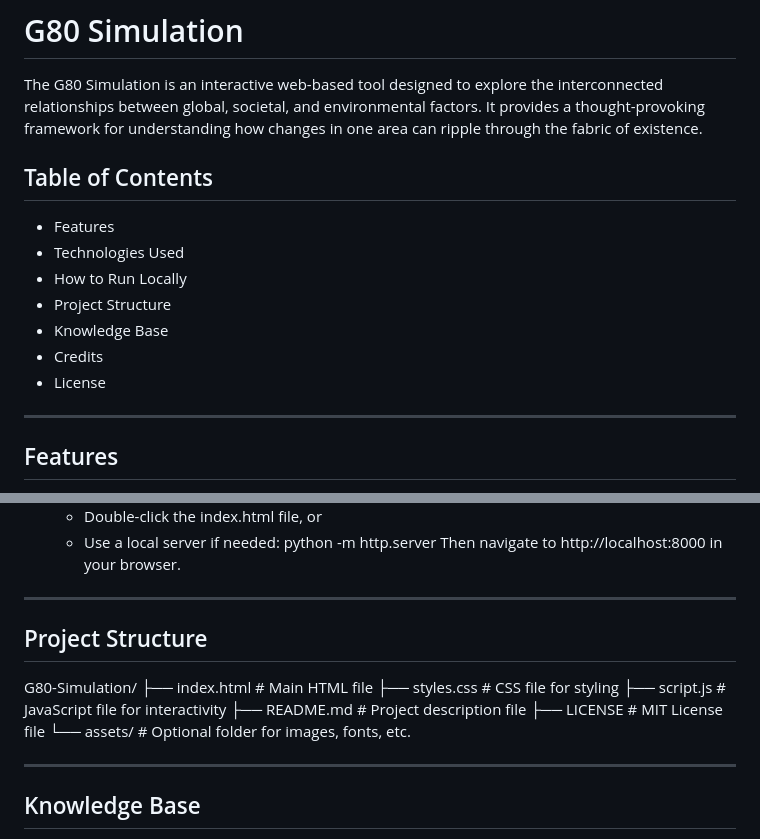
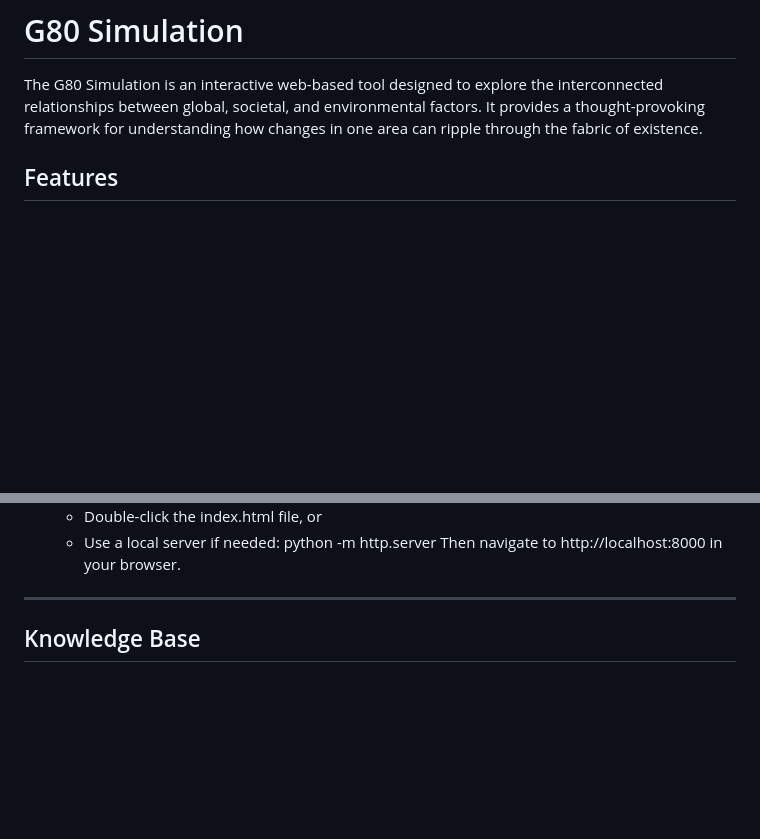
Before and after one commit to wasif-exe/G80-Simulation, a Markdown page: README.md, 2 parts joined by grey strips. Rendered like a GitHub page; blank space fills up the shorter version.

```diff
--- a/README.md
+++ b/README.md
@@ -2,17 +2,6 @@
 
 The G80 Simulation is an interactive web-based tool designed to explore the interconnected relationships between global, societal, and environmental factors. It provides a thought-provoking framework for understanding how changes in one area can ripple through the fabric of existence.
 
-## Table of Contents
-
-- Features
-- Technologies Used
-- How to Run Locally
-- Project Structure
-- Knowledge Base
-- Credits
-- License
-
----
 
 ## Features
 
@@ -52,17 +41,6 @@ You can view and interact with the live demo of the **G80 Simulation** project h
 
 ---
 
-## Project Structure
-
-G80-Simulation/
-├── index.html       # Main HTML file
-├── styles.css       # CSS file for styling
-├── script.js        # JavaScript file for interactivity
-├── README.md        # Project description file
-├── LICENSE          # MIT License file
-└── assets/          # Optional folder for images, fonts, etc.
-
----
 
 ## Knowledge Base
 
```
